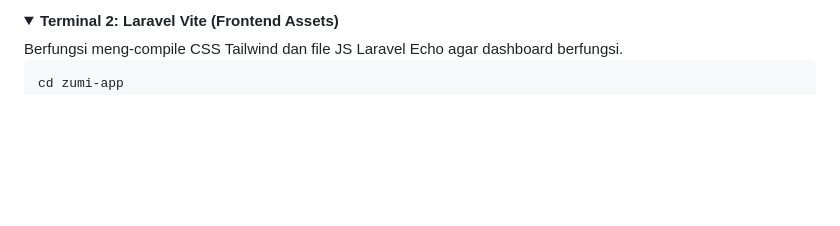
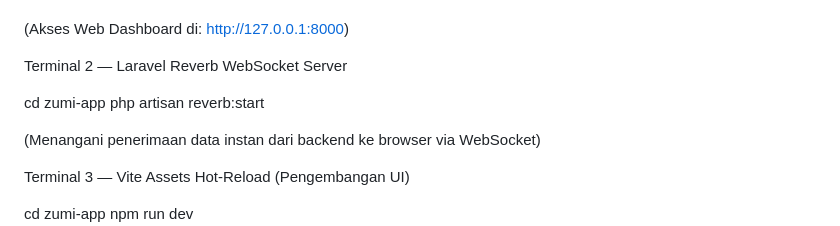
Before and after one commit to Guzyoo/zumi-app, a Markdown page: README.md, the part around one of its changes. GitHub-like rendering; blank space fills up the shorter version.

````diff
--- a/README.md
+++ b/README.md
@@ -111,8 +143,16 @@ php artisan serve
 
-<details open>
-<summary><b>Terminal 2: Laravel Vite (Frontend Assets)</b></summary>
-Berfungsi meng-compile CSS Tailwind dan file JS Laravel Echo agar dashboard berfungsi.
 
-```bash
+(Akses Web Dashboard di: http://127.0.0.1:8000)
+
+Terminal 2 — Laravel Reverb WebSocket Server
+
+cd zumi-app
+php artisan reverb:start
+
+
+(Menangani penerimaan data instan dari backend ke browser via WebSocket)
+
+Terminal 3 — Vite Assets Hot-Reload (Pengembangan UI)
+
 cd zumi-app
 npm run dev
````
Also changed, not shown: other parts of README.md (+111 -90 lines).
